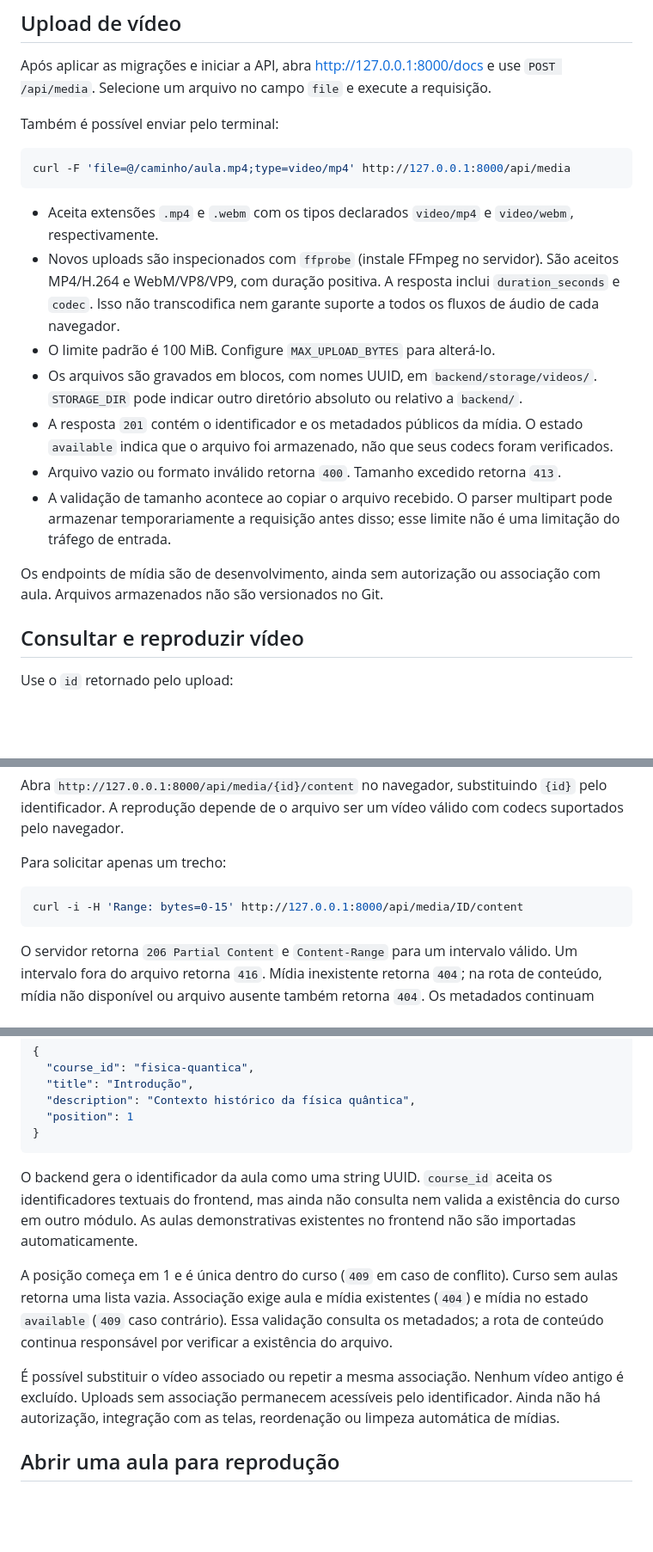
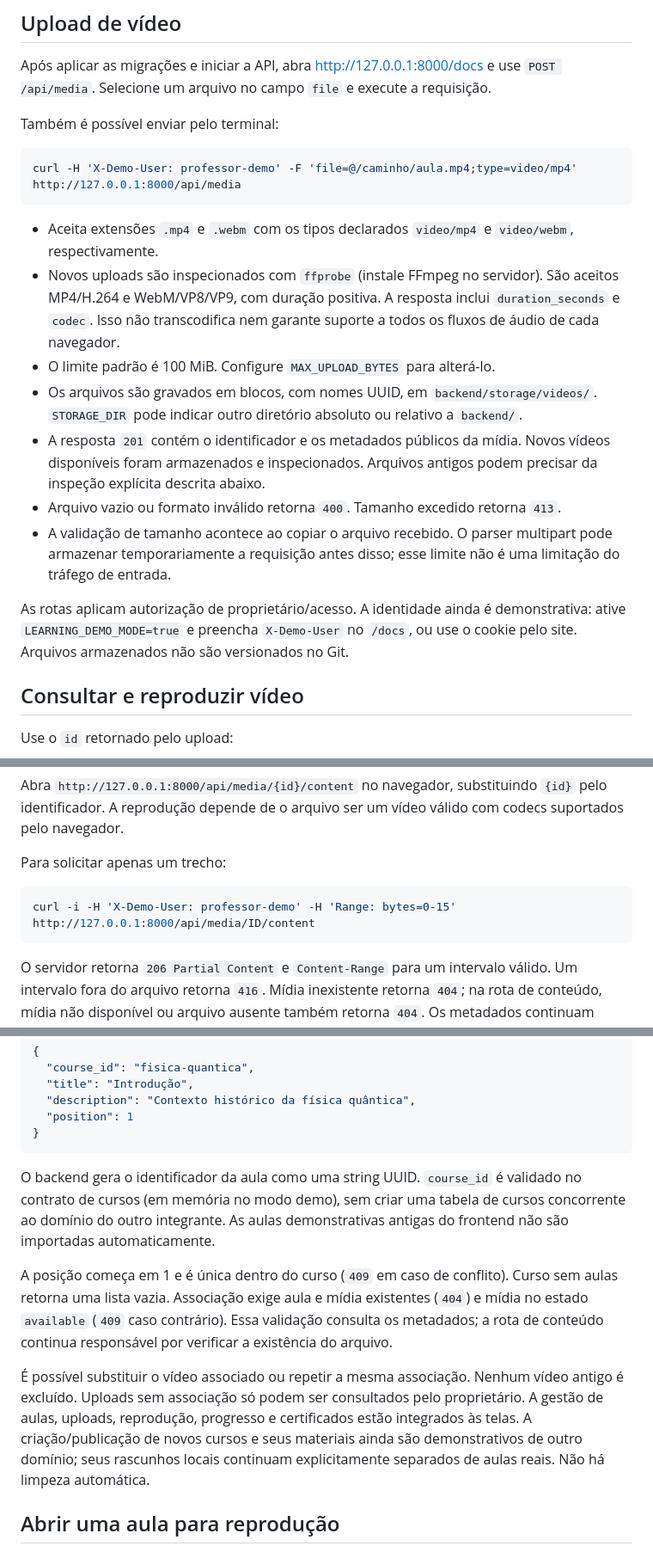
Before and after one commit to gustavoaureliano/labsoft, a Markdown page: backend/README.md, 3 parts joined by grey strips. Shown at 86% size. Drawn GitHub-style; blank space fills up the shorter version.

````diff
--- a/backend/README.md
+++ b/backend/README.md
@@ -77,18 +79,18 @@ Após aplicar as migrações e iniciar a API, abra http://127.0.0.1:8000/docs e
 Também é possível enviar pelo terminal:
 
 ```bash
-curl -F 'file=@/caminho/aula.mp4;type=video/mp4' http://127.0.0.1:8000/api/media
+curl -H 'X-Demo-User: professor-demo' -F 'file=@/caminho/aula.mp4;type=video/mp4' http://127.0.0.1:8000/api/media
 ```
 
 - Aceita extensões `.mp4` e `.webm` com os tipos declarados `video/mp4` e `video/webm`, respectivamente.
 - Novos uploads são inspecionados com `ffprobe` (instale FFmpeg no servidor). São aceitos MP4/H.264 e WebM/VP8/VP9, com duração positiva. A resposta inclui `duration_seconds` e `codec`. Isso não transcodifica nem garante suporte a todos os fluxos de áudio de cada navegador.
 - O limite padrão é 100 MiB. Configure `MAX_UPLOAD_BYTES` para alterá-lo.
 - Os arquivos são gravados em blocos, com nomes UUID, em `backend/storage/videos/`. `STORAGE_DIR` pode indicar outro diretório absoluto ou relativo a `backend/`.
-- A resposta `201` contém o identificador e os metadados públicos da mídia. O estado `available` indica que o arquivo foi armazenado, não que seus codecs foram verificados.
+- A resposta `201` contém o identificador e os metadados públicos da mídia. Novos vídeos disponíveis foram armazenados e inspecionados. Arquivos antigos podem precisar da inspeção explícita descrita abaixo.
 - Arquivo vazio ou formato inválido retorna `400`. Tamanho excedido retorna `413`.
 - A validação de tamanho acontece ao copiar o arquivo recebido. O parser multipart pode armazenar temporariamente a requisição antes disso; esse limite não é uma limitação do tráfego de entrada.
 
-Os endpoints de mídia são de desenvolvimento, ainda sem autorização ou associação com aula. Arquivos armazenados não são versionados no Git.
+As rotas aplicam autorização de proprietário/acesso. A identidade ainda é demonstrativa: ative `LEARNING_DEMO_MODE=true` e preencha `X-Demo-User` no `/docs`, ou use o cookie pelo site. Arquivos armazenados não são versionados no Git.
 
 ## Consultar e reproduzir vídeo
 
@@ -102,7 +104,7 @@ Abra `http://127.0.0.1:8000/api/media/{id}/content` no navegador, substituindo `
 Para solicitar apenas um trecho:
 
 ```bash
-curl -i -H 'Range: bytes=0-15' http://127.0.0.1:8000/api/media/ID/content
+curl -i -H 'X-Demo-User: professor-demo' -H 'Range: bytes=0-15' http://127.0.0.1:8000/api/media/ID/content
 ```
 
 O servidor retorna `206 Partial Content` e `Content-Range` para um intervalo válido. Um intervalo fora do arquivo retorna `416`. Mídia inexistente retorna `404`; na rota de conteúdo, mídia não disponível ou arquivo ausente também retorna `404`. Os metadados continuam consultáveis se apenas o arquivo estiver ausente.
@@ -127,11 +129,11 @@ Exemplo de criação de aula:
 }
 ```
 
-O backend gera o identificador da aula como uma string UUID. `course_id` aceita os identificadores textuais do frontend, mas ainda não consulta nem valida a existência do curso em outro módulo. As aulas demonstrativas existentes no frontend não são importadas automaticamente.
+O backend gera o identificador da aula como uma string UUID. `course_id` é validado no contrato de cursos (em memória no modo demo), sem criar uma tabela de cursos concorrente ao domínio do outro integrante. As aulas demonstrativas antigas do frontend não são importadas automaticamente.
 
 A posição começa em 1 e é única dentro do curso (`409` em caso de conflito). Curso sem aulas retorna uma lista vazia. Associação exige aula e mídia existentes (`404`) e mídia no estado `available` (`409` caso contrário). Essa validação consulta os metadados; a rota de conteúdo continua responsável por verificar a existência do arquivo.
 
-É possível substituir o vídeo associado ou repetir a mesma associação. Nenhum vídeo antigo é excluído. Uploads sem associação permanecem acessíveis pelo identificador. Ainda não há autorização, integração com as telas, reordenação ou limpeza automática de mídias.
+É possível substituir o vídeo associado ou repetir a mesma associação. Nenhum vídeo antigo é excluído. Uploads sem associação só podem ser consultados pelo proprietário. A gestão de aulas, uploads, reprodução, progresso e certificados estão integrados às telas. A criação/publicação de novos cursos e seus materiais ainda são demonstrativos de outro domínio; seus rascunhos locais continuam explicitamente separados de aulas reais. Não há limpeza automática.
 
 ## Abrir uma aula para reprodução
 
````
Also changed, not shown: other parts of backend/README.md (+56 -2 lines).
